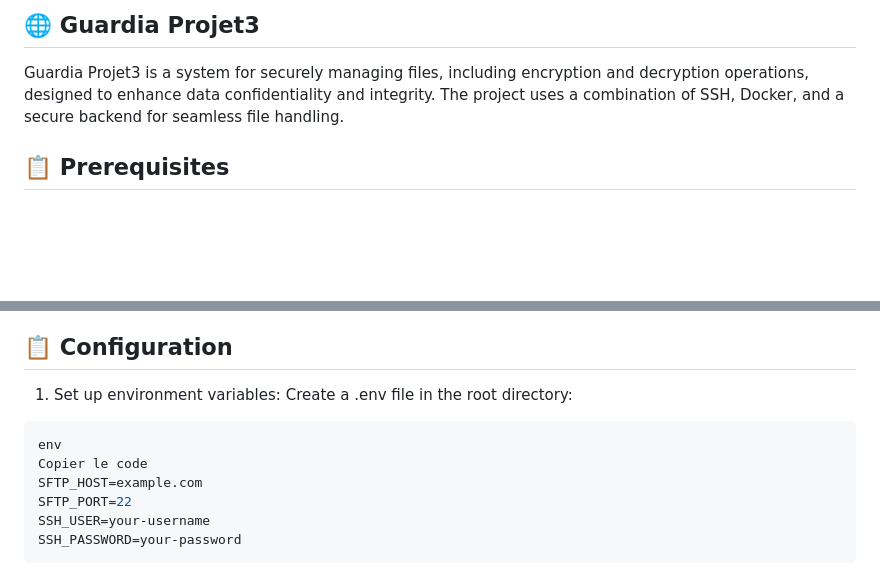
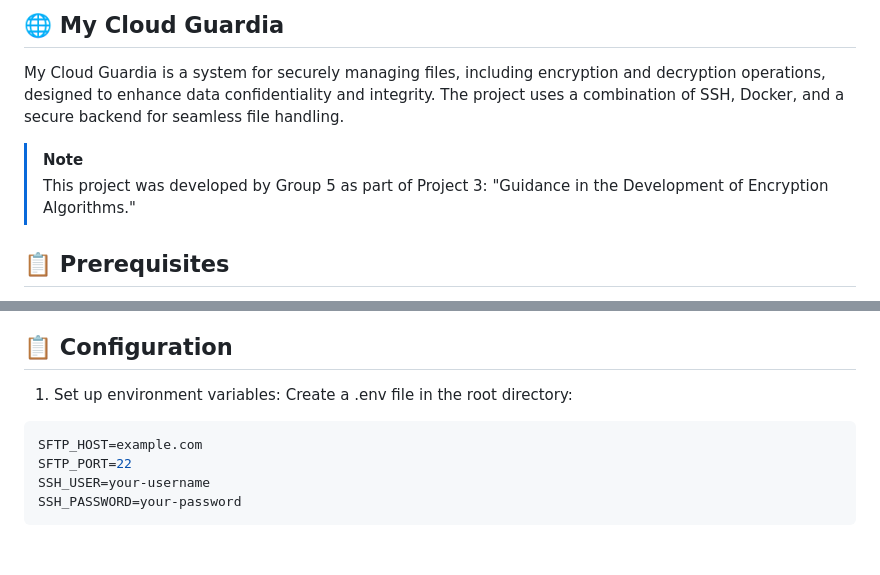
Before and after one commit to DeadGolden0/My-Cloud-Guardia, a Markdown page: README.md, 2 parts joined by grey strips. Rendered like a GitHub page; blank space fills up the shorter version.

````diff
--- a/README.md
+++ b/README.md
@@ -1,6 +1,9 @@
-## 🌐 Guardia Projet3
+## 🌐 My Cloud Guardia
 
-Guardia Projet3 is a system for securely managing files, including encryption and decryption operations, designed to enhance data confidentiality and integrity. The project uses a combination of SSH, Docker, and a secure backend for seamless file handling.
+My Cloud Guardia is a system for securely managing files, including encryption and decryption operations, designed to enhance data confidentiality and integrity. The project uses a combination of SSH, Docker, and a secure backend for seamless file handling.
+
+> [!NOTE]
+> This project was developed by Group 5 as part of Project 3: "Guidance in the Development of Encryption Algorithms."
 
 ## 📋 Prerequisites
 
@@ -42,8 +45,6 @@ docker run -d -p 5000:5000 --name guardia guardia-projet3
 Create a .env file in the root directory:
 
 ```bash
-env
-Copier le code
 SFTP_HOST=example.com
 SFTP_PORT=22
 SSH_USER=your-username
````
